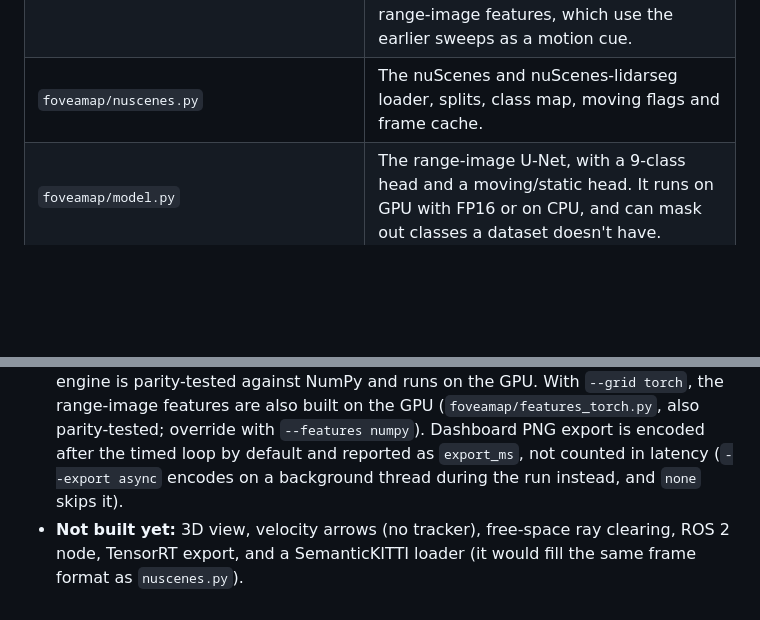
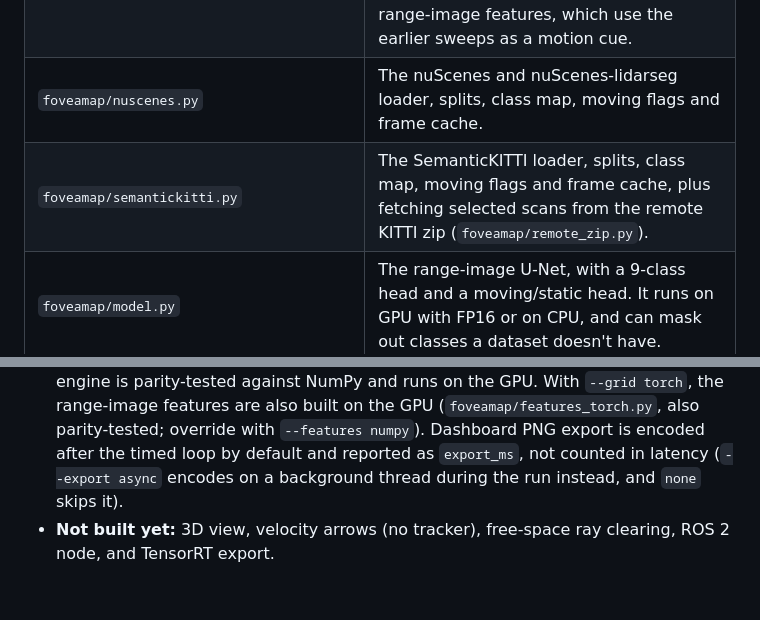
Before and after one commit to ammar-iitm/foveamap, a Markdown page: README.md, 2 parts joined by grey strips. GitHub-like rendering; blank space fills up the shorter version.

```diff
--- a/README.md
+++ b/README.md
@@ -55,6 +77,7 @@ How the loader maps nuScenes onto FoveaMap:
 | `foveamap/sim.py` | Procedural streets and a vectorised 64 × 1024 Lidar ray caster, with exact per-point labels and moving flags. Scenes have 15 cm curbs, potholes, parking lots, buildings, walls, poles and signs, trees with overhanging canopies, an overhead gantry, parked and moving cars, and walking or crossing pedestrians. |
 | `foveamap/frames.py` | Turns any Lidar source into one frame format: ego-frame points, laser row, ego→world pose (with heading), and the earlier sweeps. It also builds the 8-channel range-image features, which use the earlier sweeps as a motion cue. |
 | `foveamap/nuscenes.py` | The nuScenes and nuScenes-lidarseg loader, splits, class map, moving flags and frame cache. |
+| `foveamap/semantickitti.py` | The SemanticKITTI loader, splits, class map, moving flags and frame cache, plus fetching selected scans from the remote KITTI zip (`foveamap/remote_zip.py`). |
 | `foveamap/model.py` | The range-image U-Net, with a 9-class head and a moving/static head. It runs on GPU with FP16 or on CPU, and can mask out classes a dataset doesn't have. |
 | `foveamap/grid.py` | **The foveated grid engine.** It uses integer fine indices with floor-division per tier, so tiers nest exactly. Windows snap to the coarse lattice and scroll with the vehicle. Each cell is a 16-byte structure-of-arrays record. The engine also does fused class, ground height, roughness, overhang clearance, curb-step and pothole flags, and traversability cost. |
 | `foveamap/grid_torch.py` | The same grid engine in PyTorch, for any `torch.device` (CUDA, MPS or CPU). It keeps the 16-byte cell layout and exact integer nesting, and is checked for parity against `grid.py`. Select it with `--grid torch`. |
@@ -157,4 +180,4 @@ All three columns come from one Colab session. The NumPy column exports concurre
 
 - **Backbone.** The prototype uses the range-image network (the "low-power fallback" in Architecture section 4) instead of a sparse-conv U-Net. The training loop and the grid engine don't depend on which backbone you use.
 - **Grid engine.** The grid engine runs in NumPy or PyTorch (`--grid torch`). The PyTorch engine is parity-tested against NumPy and runs on the GPU. With `--grid torch`, the range-image features are also built on the GPU (`foveamap/features_torch.py`, also parity-tested; override with `--features numpy`). Dashboard PNG export is encoded after the timed loop by default and reported as `export_ms`, not counted in latency (`--export async` encodes on a background thread during the run instead, and `none` skips it).
-- **Not built yet:** 3D view, velocity arrows (no tracker), free-space ray clearing, ROS 2 node, TensorRT export, and a SemanticKITTI loader (it would fill the same frame format as `nuscenes.py`).
+- **Not built yet:** 3D view, velocity arrows (no tracker), free-space ray clearing, ROS 2 node, and TensorRT export.
```
Also changed, not shown: other parts of README.md (+23 -1 lines).
